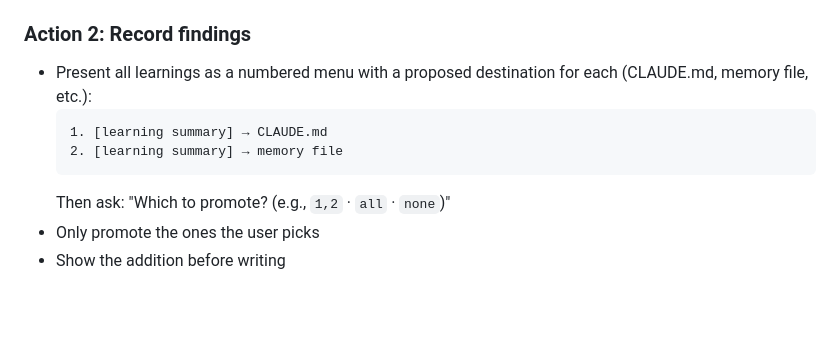
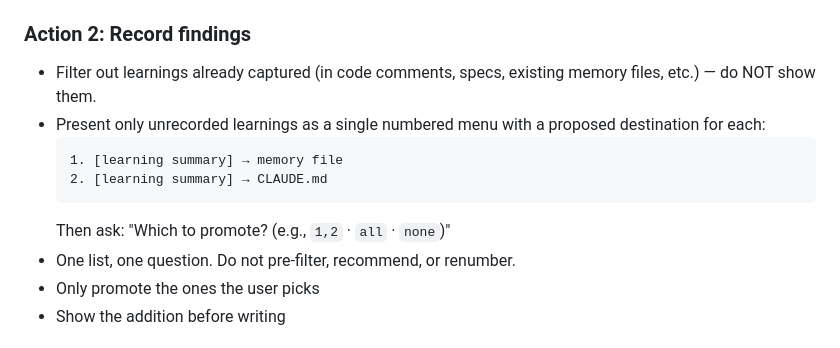
Before and after one commit to dppdppd/rpm, a Markdown page: skills/session-end/SKILL.md, the part around the change. GitHub-like rendering; blank space fills up the shorter version.

Commit message:
rpm: session-end learnings menu — filter first, one list, no renumbering
Previously showed all learnings (including already-captured ones),
then pre-filtered and renumbered in a second list. Now: silently
drop already-captured items, present one clean numbered menu.

Co-Authored-By: Claude Opus 4.6 (1M context) <noreply@anthropic.com>

````diff
--- a/skills/session-end/SKILL.md
+++ b/skills/session-end/SKILL.md
@@ -271,13 +271,16 @@ followup questions needed before acting.
   (check `git log --oneline -10`)
 
 ### Action 2: Record findings
-- Present all learnings as a numbered menu with a proposed
-  destination for each (CLAUDE.md, memory file, etc.):
+- Filter out learnings already captured (in code comments, specs,
+  existing memory files, etc.) — do NOT show them.
+- Present only unrecorded learnings as a single numbered menu with
+  a proposed destination for each:
   ```
-  1. [learning summary] → CLAUDE.md
-  2. [learning summary] → memory file
+  1. [learning summary] → memory file
+  2. [learning summary] → CLAUDE.md
   ```
   Then ask: "Which to promote? (e.g., `1,2` · `all` · `none`)"
+- One list, one question. Do not pre-filter, recommend, or renumber.
 - Only promote the ones the user picks
 - Show the addition before writing
 
````
